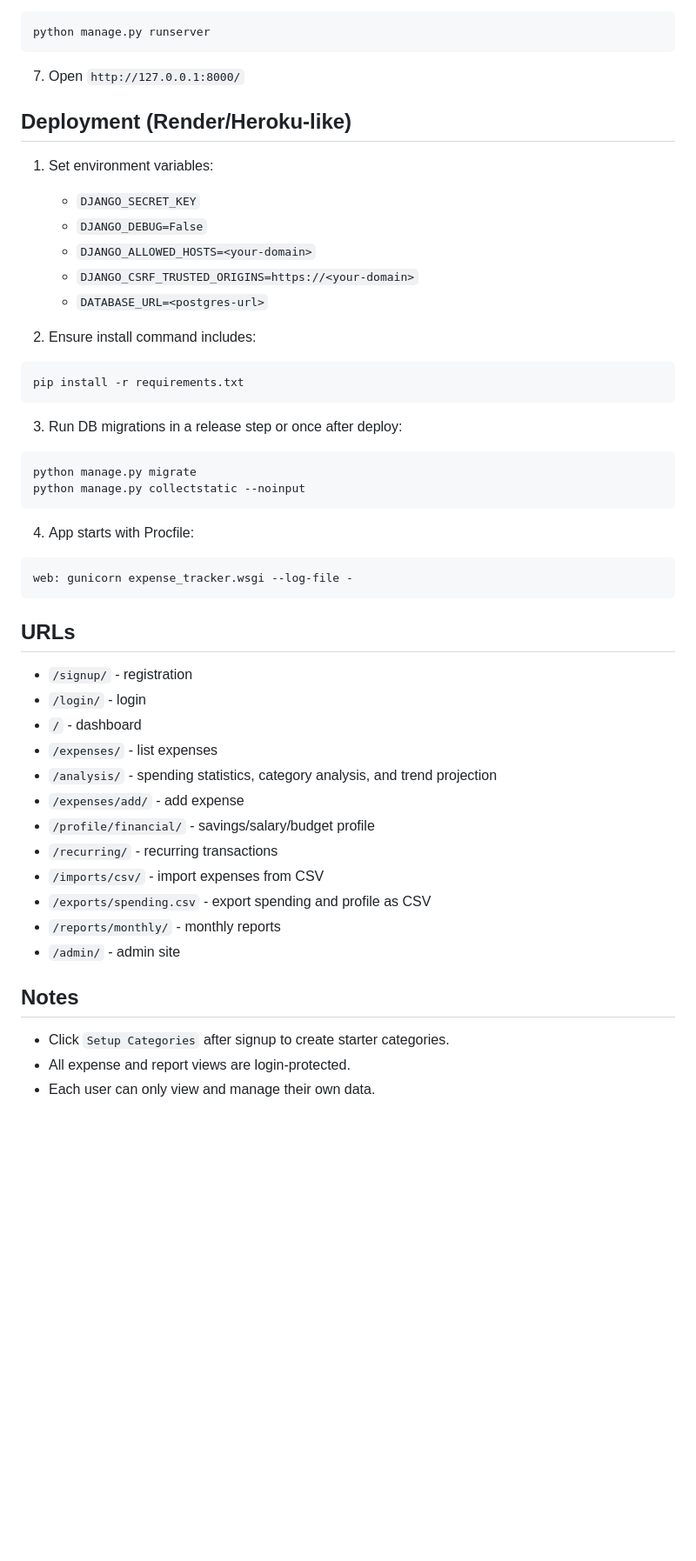
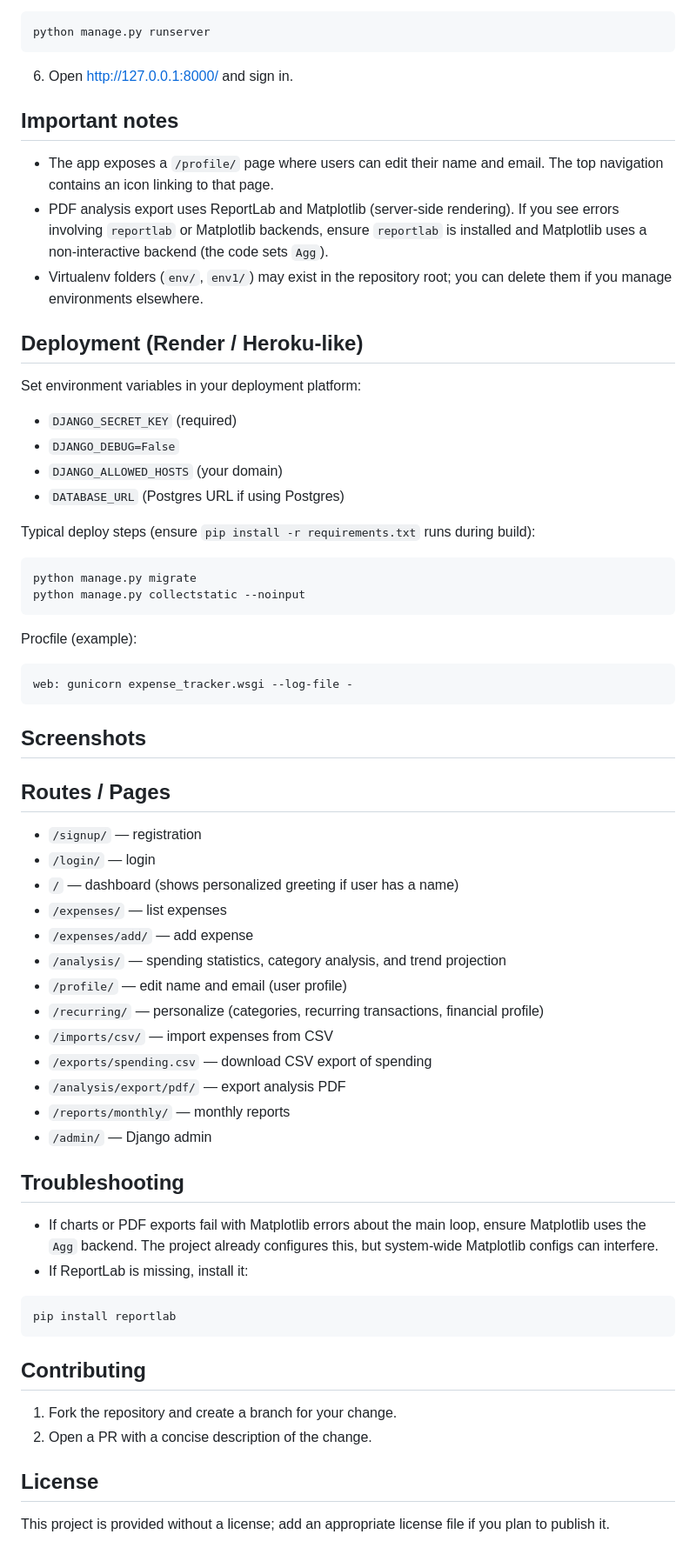
Before and after one commit to MohitS3thi/Spend-Shelf-Django, a Markdown page: README.md, the part around one of its changes. Shown at 87% size. GitHub-like rendering; blank space fills up the shorter version.

````diff
--- a/README.md
+++ b/README.md
@@ -92,53 +94,68 @@ python manage.py createsuperuser
 python manage.py runserver
 ```
 
-7. Open `http://127.0.0.1:8000/`
+6. Open http://127.0.0.1:8000/ and sign in.
 
-## Deployment (Render/Heroku-like)
+## Important notes
 
-1. Set environment variables:
-   - `DJANGO_SECRET_KEY`
-   - `DJANGO_DEBUG=False`
-   - `DJANGO_ALLOWED_HOSTS=<your-domain>`
-   - `DJANGO_CSRF_TRUSTED_ORIGINS=https://<your-domain>`
-   - `DATABASE_URL=<postgres-url>`
+- The app exposes a `/profile/` page where users can edit their name and email. The top navigation contains an icon linking to that page.
+- PDF analysis export uses ReportLab and Matplotlib (server-side rendering). If you see errors involving `reportlab` or Matplotlib backends, ensure `reportlab` is installed and Matplotlib uses a non-interactive backend (the code sets `Agg`).
+- Virtualenv folders (`env/`, `env1/`) may exist in the repository root; you can delete them if you manage environments elsewhere.
 
-2. Ensure install command includes:
+## Deployment (Render / Heroku-like)
 
-```bash
-pip install -r requirements.txt
-```
+Set environment variables in your deployment platform:
 
-3. Run DB migrations in a release step or once after deploy:
+- `DJANGO_SECRET_KEY` (required)
+- `DJANGO_DEBUG=False`
+- `DJANGO_ALLOWED_HOSTS` (your domain)
+- `DATABASE_URL` (Postgres URL if using Postgres)
+
+Typical deploy steps (ensure `pip install -r requirements.txt` runs during build):
 
 ```bash
 python manage.py migrate
 python manage.py collectstatic --noinput
 ```
 
-4. App starts with Procfile:
+Procfile (example):
 
-```text
+```
 web: gunicorn expense_tracker.wsgi --log-file -
 ```
 
-## URLs
+## Screenshots
 
-- `/signup/` - registration
-- `/login/` - login
-- `/` - dashboard
-- `/expenses/` - list expenses
-- `/analysis/` - spending statistics, category analysis, and trend projection
-- `/expenses/add/` - add expense
-- `/profile/financial/` - savings/salary/budget profile
-- `/recurring/` - recurring transactions
-- `/imports/csv/` - import expenses from CSV
-- `/exports/spending.csv` - export spending and profile as CSV
-- `/reports/monthly/` - monthly reports
-- `/admin/` - admin site
+## Routes / Pages
 
-## Notes
+- `/signup/` — registration
+- `/login/` — login
+- `/` — dashboard (shows personalized greeting if user has a name)
+- `/expenses/` — list expenses
+- `/expenses/add/` — add expense
+- `/analysis/` — spending statistics, category analysis, and trend projection
+- `/profile/` — edit name and email (user profile)
+- `/recurring/` — personalize (categories, recurring transactions, financial profile)
+- `/imports/csv/` — import expenses from CSV
+- `/exports/spending.csv` — download CSV export of spending
+- `/analysis/export/pdf/` — export analysis PDF
+- `/reports/monthly/` — monthly reports
+- `/admin/` — Django admin
 
-- Click `Setup Categories` after signup to create starter categories.
-- All expense and report views are login-protected.
-- Each user can only view and manage their own data.
+## Troubleshooting
+
+- If charts or PDF exports fail with Matplotlib errors about the main loop, ensure Matplotlib uses the `Agg` backend. The project already configures this, but system-wide Matplotlib configs can interfere.
+- If ReportLab is missing, install it:
+
+```bash
+pip install reportlab
+```
+
+## Contributing
+
+1. Fork the repository and create a branch for your change.
+2. Open a PR with a concise description of the change.
+
+## License
+
+This project is provided without a license; add an appropriate license file if you plan to publish it.
````
Also changed, not shown: other parts of README.md (+63 -61 lines).
